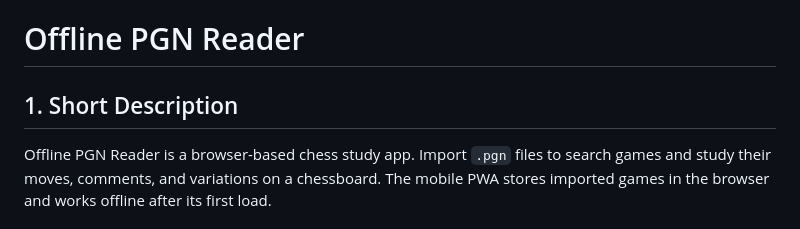
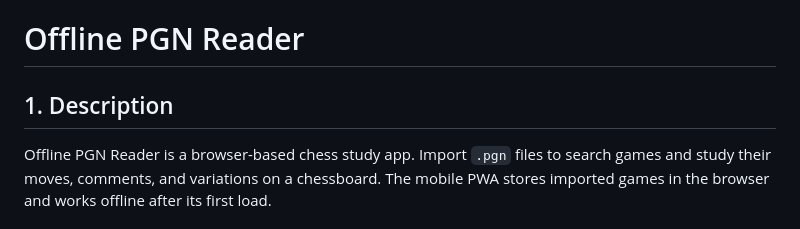
Before and after one commit to zwka/offline-pgn-reader, a Markdown page: README.md, the part around the change. Drawn GitHub-style.

```diff
--- a/README.md
+++ b/README.md
@@ -1,6 +1,6 @@
 # Offline PGN Reader
 
-## 1. Short Description
+## 1. Description
 
 Offline PGN Reader is a browser-based chess study app. Import `.pgn` files to
 search games and study their moves, comments, and variations on a chessboard.
```
